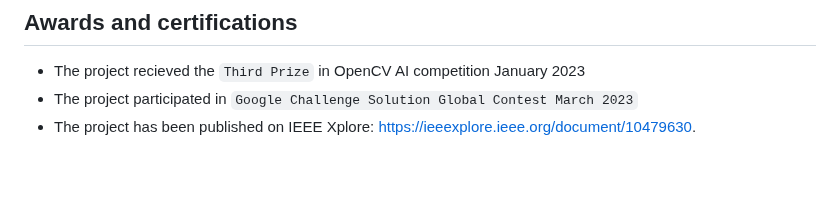
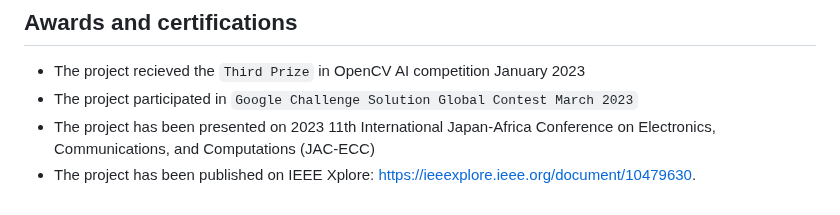
Before and after one commit to Arwa-Fawzy/Cat-Emotional-Analysis, a Markdown page: README.md, the part around the change. Drawn GitHub-style; blank space fills up the shorter version.

```diff
--- a/README.md
+++ b/README.md
@@ -168,4 +168,5 @@ To be more professional and adding more services like the following
 ## Awards and certifications
 * The project recieved the `Third Prize` in OpenCV AI competition January 2023
 * The project participated in `Google Challenge Solution Global Contest March 2023`
+* The project has been presented on 2023 11th International Japan-Africa Conference on Electronics, Communications, and Computations (JAC-ECC)
 * The project has been published on IEEE Xplore: https://ieeexplore.ieee.org/document/10479630.
```
